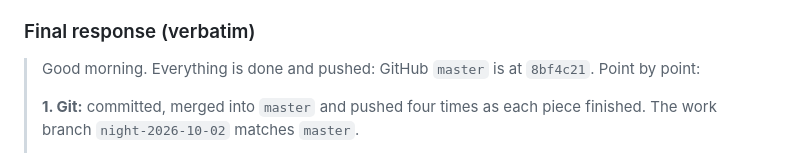
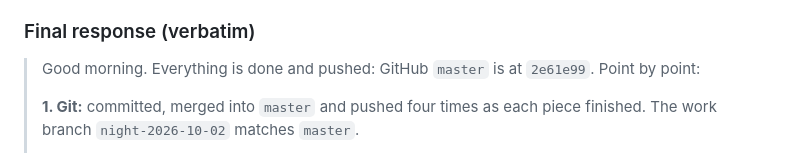
Before and after one commit to ArcFAU/HoMo-CFD_v4, a Markdown page: CHAT_HISTORY.md, the part around the change. Rendered like a GitHub page.

Commit message:
Correct final commit reference in overnight log
Co-Authored-By: Claude Opus 5.5 <noreply@anthropic.com>

```diff
--- a/CHAT_HISTORY.md
+++ b/CHAT_HISTORY.md
@@ -2509,7 +2509,7 @@ MEMORY.md:77-79|note=[grounded the next improvements in the existing CFD image a
 
 ### Final response (verbatim)
 
-> Good morning. Everything is done and pushed: GitHub `master` is at `8bf4c21`. Point by point:
+> Good morning. Everything is done and pushed: GitHub `master` is at `2e61e99`. Point by point:
 >
 > **1. Git:** committed, merged into `master` and pushed four times as each piece finished. The work branch `night-2026-10-02` matches `master`.
 >
```
